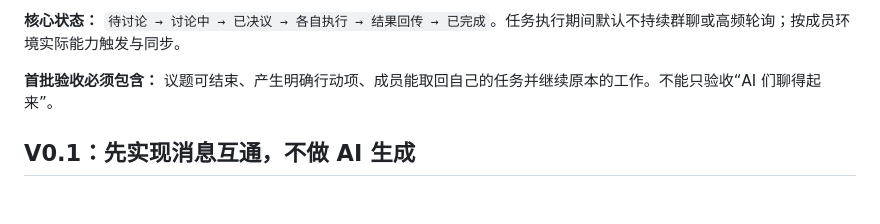
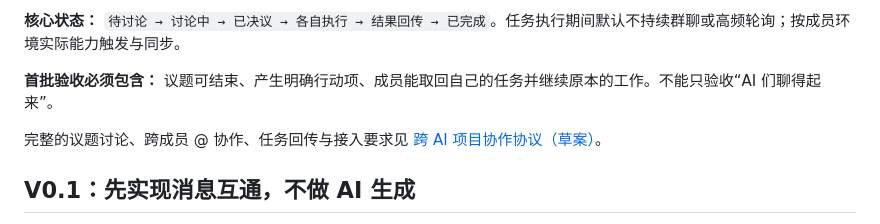
Before and after one commit to opheliaveyra/JiuJiu-Crew, a Markdown page: README.md, the part around the change. Drawn GitHub-style; blank space fills up the shorter version.

Commit message:
docs: link cross-member collaboration protocol

```diff
--- a/README.md
+++ b/README.md
@@ -35,6 +35,8 @@ JiuJiu Crew 的目标是：**让现有成员通过统一的消息接口接入同
 
 **首批验收必须包含：** 议题可结束、产生明确行动项、成员能取回自己的任务并继续原本的工作。不能只验收“AI 们聊得起来”。
 
+完整的议题讨论、跨成员 @ 协作、任务回传与接入要求见 [跨 AI 项目协作协议（草案）](docs/COLLABORATION-PROTOCOL.md)。
+
 ## V0.1：先实现消息互通，不做 AI 生成
 
 1. 议题制讨论：人类与已接入成员可以围绕具体项目议题交换消息，并明确结束一次讨论。
```
